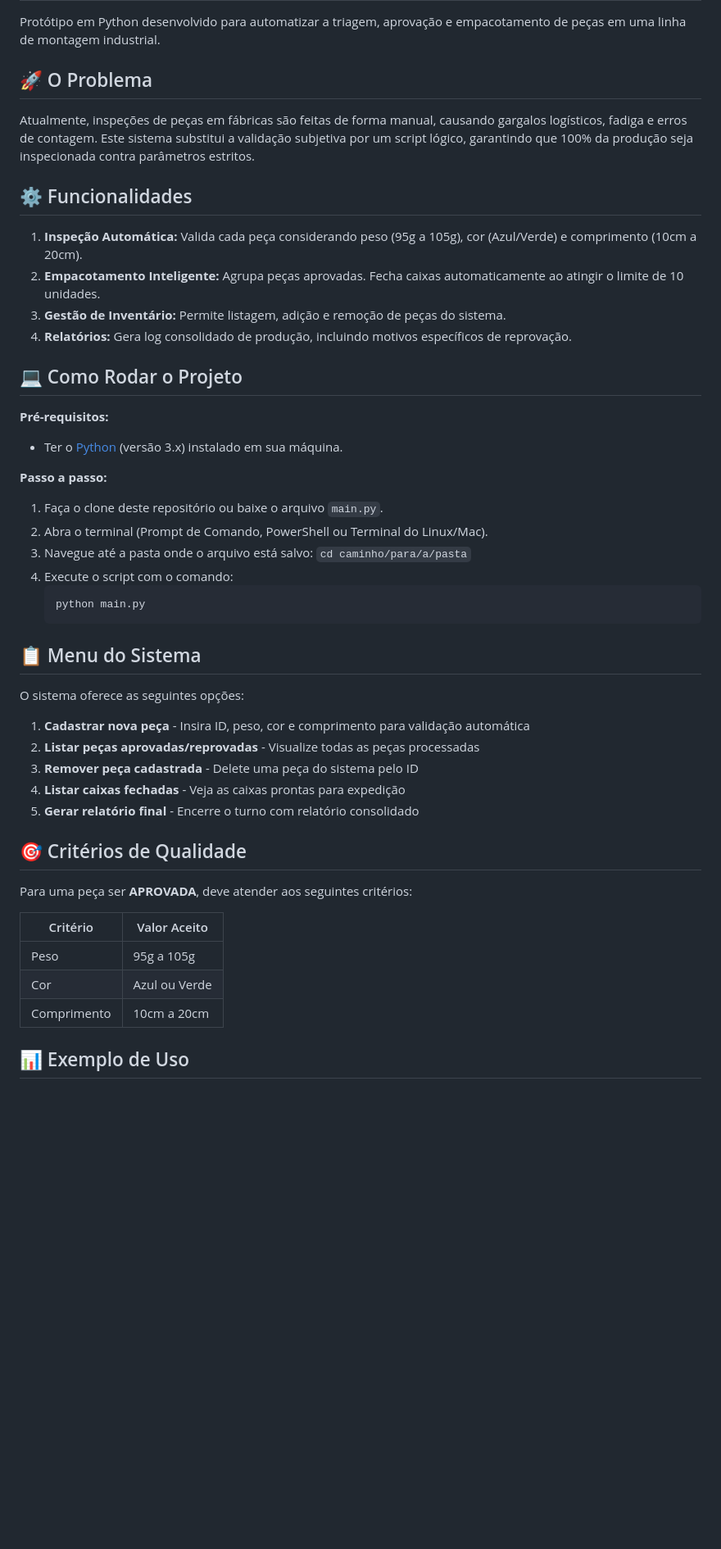
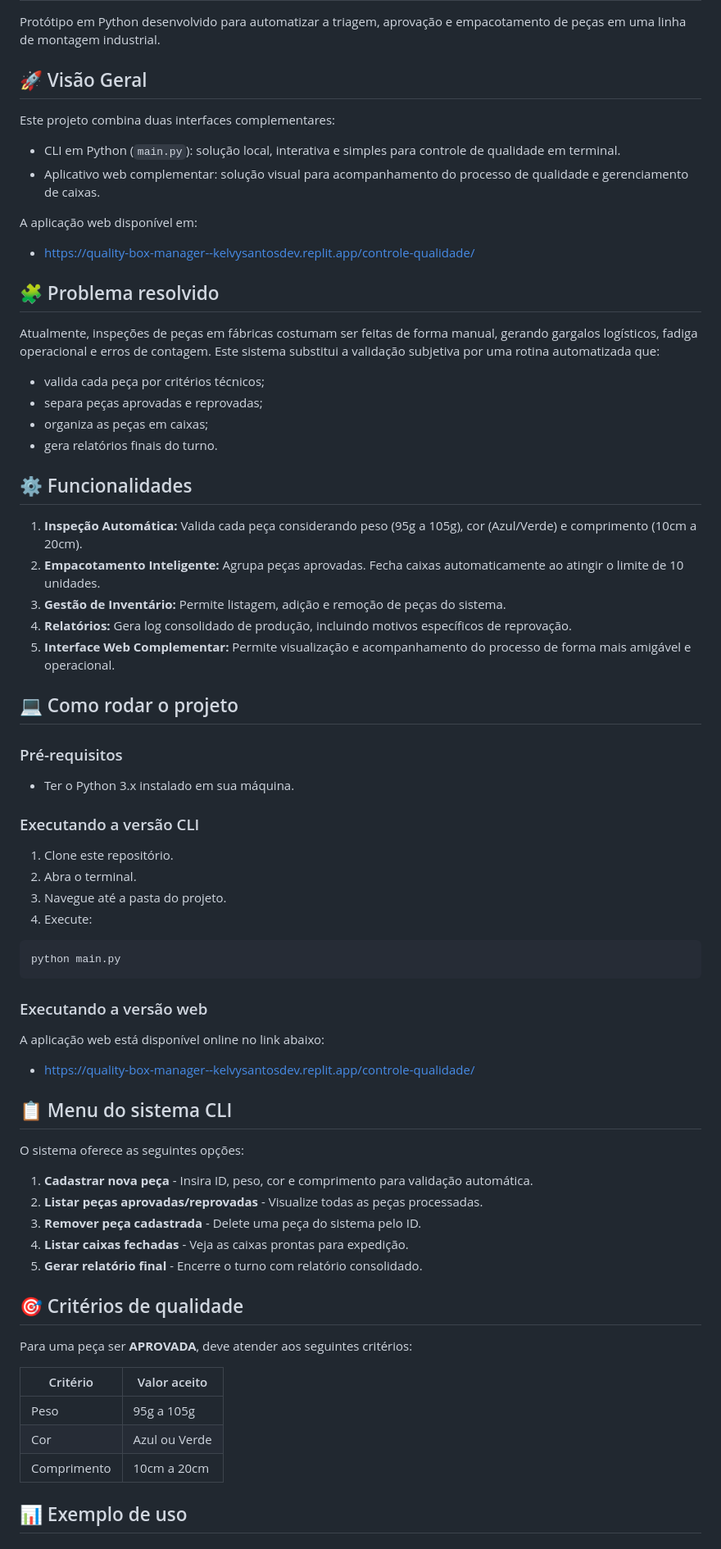
Before and after one commit to KelvySantos/automacao-gestao-qualidade-pecas, a Markdown page: README.md, the part around one of its changes. Shown at 82% size. GitHub-like rendering; blank space fills up the shorter version.

Commit message:
Atualiza o README com a visão geral do sistema, instruções de uso e integração com a solução web complementar

````diff
--- a/README.md
+++ b/README.md
@@ -2,48 +2,76 @@
 
 Protótipo em Python desenvolvido para automatizar a triagem, aprovação e empacotamento de peças em uma linha de montagem industrial.
 
-## 🚀 O Problema
-Atualmente, inspeções de peças em fábricas são feitas de forma manual, causando gargalos logísticos, fadiga e erros de contagem. Este sistema substitui a validação subjetiva por um script lógico, garantindo que 100% da produção seja inspecionada contra parâmetros estritos.
+## 🚀 Visão Geral
+
+Este projeto combina duas interfaces complementares:
+
+- CLI em Python (`main.py`): solução local, interativa e simples para controle de qualidade em terminal.
+- Aplicativo web complementar: solução visual para acompanhamento do processo de qualidade e gerenciamento de caixas.
+
+A aplicação web disponível em:
+
+- https://quality-box-manager--kelvysantosdev.replit.app/controle-qualidade/
+
+## 🧩 Problema resolvido
+
+Atualmente, inspeções de peças em fábricas costumam ser feitas de forma manual, gerando gargalos logísticos, fadiga operacional e erros de contagem. Este sistema substitui a validação subjetiva por uma rotina automatizada que:
+
+- valida cada peça por critérios técnicos;
+- separa peças aprovadas e reprovadas;
+- organiza as peças em caixas;
+- gera relatórios finais do turno.
 
 ## ⚙️ Funcionalidades
+
 1. **Inspeção Automática:** Valida cada peça considerando peso (95g a 105g), cor (Azul/Verde) e comprimento (10cm a 20cm).
 2. **Empacotamento Inteligente:** Agrupa peças aprovadas. Fecha caixas automaticamente ao atingir o limite de 10 unidades.
 3. **Gestão de Inventário:** Permite listagem, adição e remoção de peças do sistema.
 4. **Relatórios:** Gera log consolidado de produção, incluindo motivos específicos de reprovação.
+5. **Interface Web Complementar:** Permite visualização e acompanhamento do processo de forma mais amigável e operacional.
 
-## 💻 Como Rodar o Projeto
+## 💻 Como rodar o projeto
 
-**Pré-requisitos:**
-* Ter o [Python](https://www.python.org/downloads/) (versão 3.x) instalado em sua máquina.
+### Pré-requisitos
 
-**Passo a passo:**
-1. Faça o clone deste repositório ou baixe o arquivo `main.py`.
-2. Abra o terminal (Prompt de Comando, PowerShell ou Terminal do Linux/Mac).
-3. Navegue até a pasta onde o arquivo está salvo: `cd caminho/para/a/pasta`
-4. Execute o script com o comando:
-   ```bash
-   python main.py
-   ```
+- Ter o Python 3.x instalado em sua máquina.
 
-## 📋 Menu do Sistema
+### Executando a versão CLI
+
+1. Clone este repositório.
+2. Abra o terminal.
+3. Navegue até a pasta do projeto.
+4. Execute:
+
+```bash
+python main.py
+```
+
+### Executando a versão web
+
+A aplicação web está disponível online no link abaixo:
+
+- https://quality-box-manager--kelvysantosdev.replit.app/controle-qualidade/
+
+## 📋 Menu do sistema CLI
 
 O sistema oferece as seguintes opções:
 
-1. **Cadastrar nova peça** - Insira ID, peso, cor e comprimento para validação automática
-2. **Listar peças aprovadas/reprovadas** - Visualize todas as peças processadas
-3. **Remover peça cadastrada** - Delete uma peça do sistema pelo ID
-4. **Listar caixas fechadas** - Veja as caixas prontas para expedição
-5. **Gerar relatório final** - Encerre o turno com relatório consolidado
+1. **Cadastrar nova peça** - Insira ID, peso, cor e comprimento para validação automática.
+2. **Listar peças aprovadas/reprovadas** - Visualize todas as peças processadas.
+3. **Remover peça cadastrada** - Delete uma peça do sistema pelo ID.
+4. **Listar caixas fechadas** - Veja as caixas prontas para expedição.
+5. **Gerar relatório final** - Encerre o turno com relatório consolidado.
 
-## 🎯 Critérios de Qualidade
+## 🎯 Critérios de qualidade
 
 Para uma peça ser **APROVADA**, deve atender aos seguintes critérios:
 
-| Critério | Valor Aceito |
-|----------|-------------|
+| Critério | Valor aceito |
+|----------|--------------|
 | Peso | 95g a 105g |
 | Cor | Azul ou Verde |
 | Comprimento | 10cm a 20cm |
 
-## 📊 Exemplo de Uso
+## 📊 Exemplo de uso
 
````
Also changed, not shown: other parts of README.md (+36 -27 lines).
